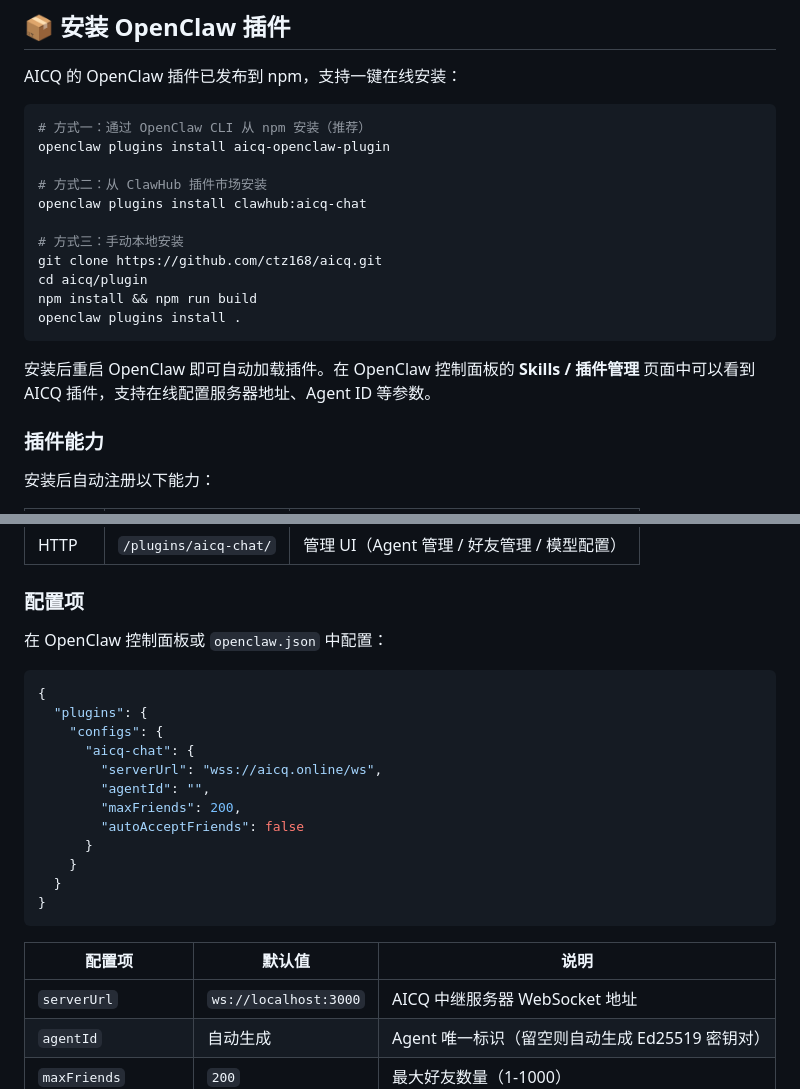
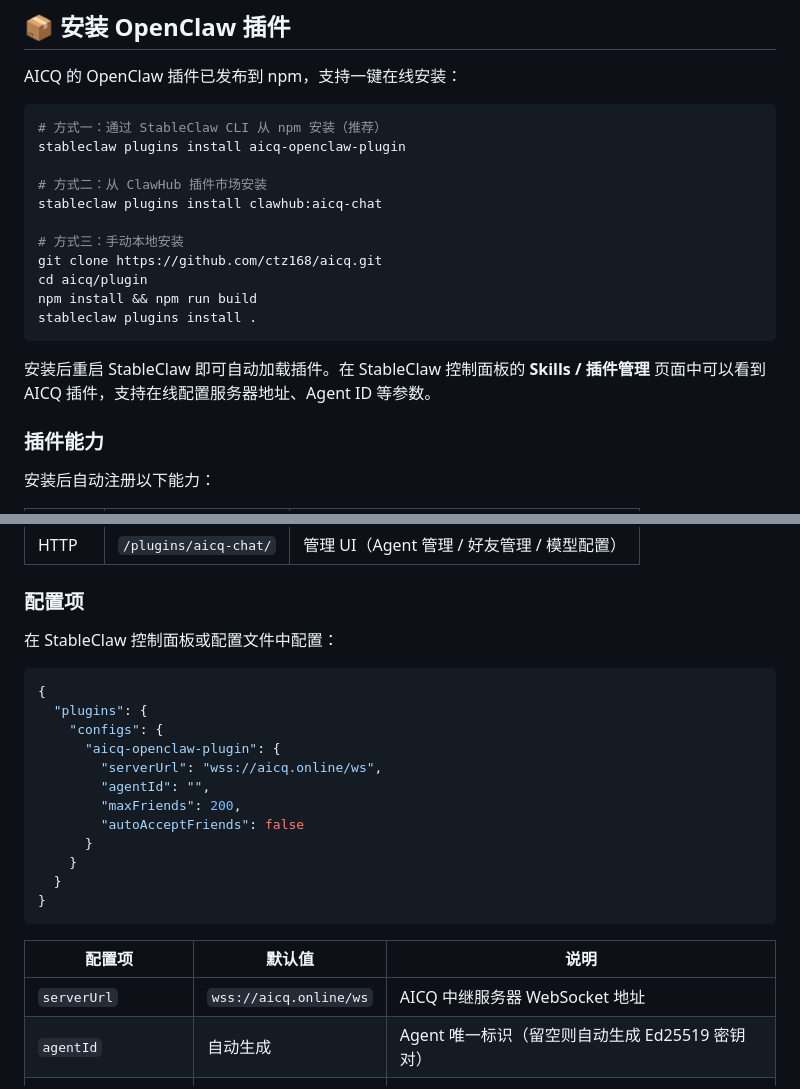
Before and after one commit to ctz168/aicq, a Markdown page: README.md, 2 parts joined by grey strips. GitHub-like rendering.

Commit message:
docs: update README - stableclaw commands, correct package name, remote server default

````diff
--- a/README.md
+++ b/README.md
@@ -7,20 +7,20 @@
 AICQ 的 OpenClaw 插件已发布到 npm，支持一键在线安装：
 
 ```bash
-# 方式一：通过 OpenClaw CLI 从 npm 安装（推荐）
-openclaw plugins install aicq-openclaw-plugin
+# 方式一：通过 StableClaw CLI 从 npm 安装（推荐）
+stableclaw plugins install aicq-openclaw-plugin
 
 # 方式二：从 ClawHub 插件市场安装
-openclaw plugins install clawhub:aicq-chat
+stableclaw plugins install clawhub:aicq-chat
 
 # 方式三：手动本地安装
 git clone https://github.com/ctz168/aicq.git
 cd aicq/plugin
 npm install && npm run build
-openclaw plugins install .
+stableclaw plugins install .
 ```
 
-安装后重启 OpenClaw 即可自动加载插件。在 OpenClaw 控制面板的 **Skills / 插件管理** 页面中可以看到 AICQ 插件，支持在线配置服务器地址、Agent ID 等参数。
+安装后重启 StableClaw 即可自动加载插件。在 StableClaw 控制面板的 **Skills / 插件管理** 页面中可以看到 AICQ 插件，支持在线配置服务器地址、Agent ID 等参数。
 
 ### 插件能力
 
@@ -38,13 +38,13 @@ openclaw plugins install .
 
 ### 配置项
 
-在 OpenClaw 控制面板或 `openclaw.json` 中配置：
+在 StableClaw 控制面板或配置文件中配置：
 
 ```json
 {
   "plugins": {
     "configs": {
-      "aicq-chat": {
+      "aicq-openclaw-plugin": {
         "serverUrl": "wss://aicq.online/ws",
         "agentId": "",
         "maxFriends": 200,
@@ -57,7 +57,7 @@ openclaw plugins install .
 
 | 配置项 | 默认值 | 说明 |
 |--------|--------|------|
-| `serverUrl` | `ws://localhost:3000` | AICQ 中继服务器 WebSocket 地址 |
+| `serverUrl` | `wss://aicq.online/ws` | AICQ 中继服务器 WebSocket 地址 |
 | `agentId` | 自动生成 | Agent 唯一标识（留空则自动生成 Ed25519 密钥对） |
 | `maxFriends` | `200` | 最大好友数量（1-1000） |
 | `autoAcceptFriends` | `false` | 是否自动接受好友请求 |
````
